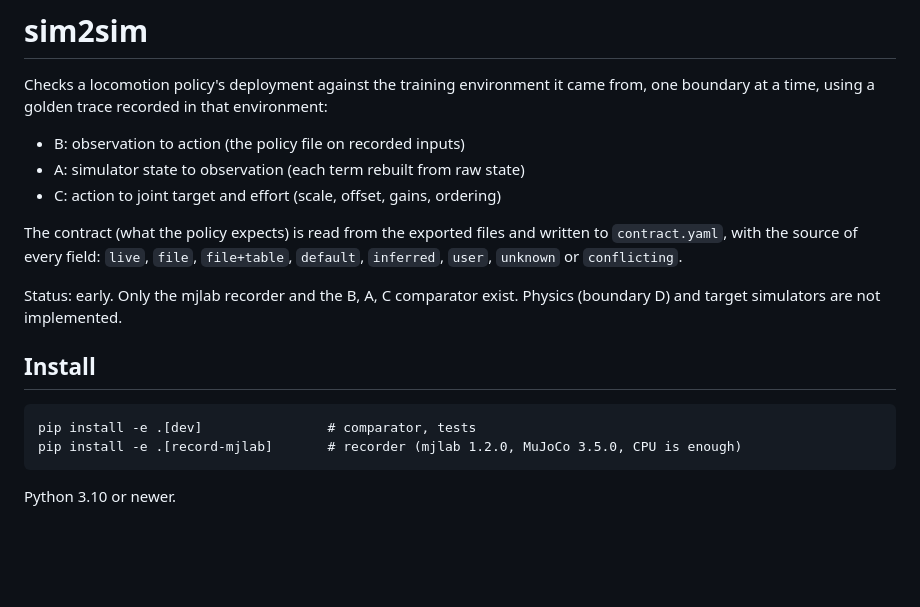
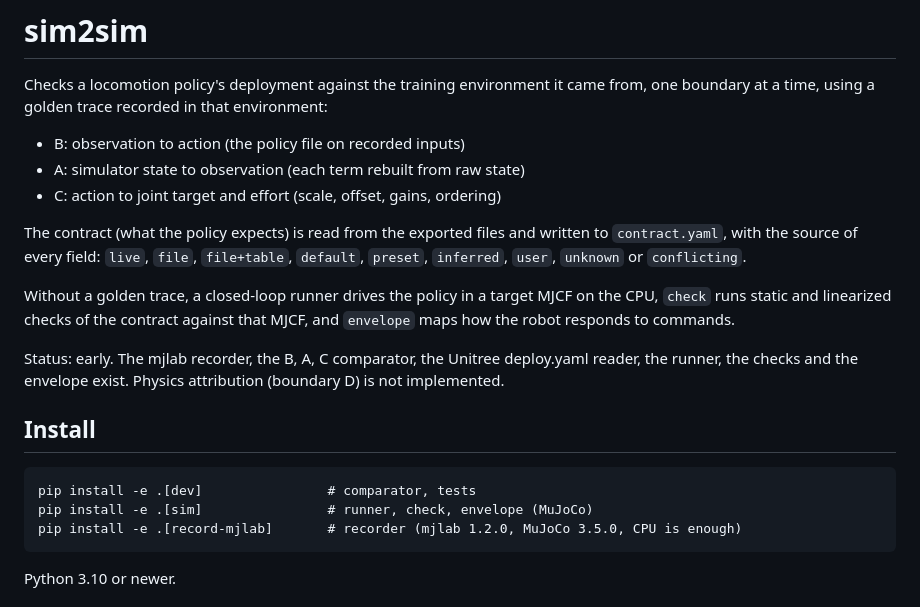
Before and after one commit to dundysm/gaitkeeper, a Markdown page: README.md, the part around one of its changes. Drawn GitHub-style; blank space fills up the shorter version.

```diff
--- a/README.md
+++ b/README.md
@@ -10,14 +10,21 @@ environment:
 
 The contract (what the policy expects) is read from the exported files and
 written to `contract.yaml`, with the source of every field: `live`, `file`,
-`file+table`, `default`, `inferred`, `user`, `unknown` or `conflicting`.
+`file+table`, `default`, `preset`, `inferred`, `user`, `unknown` or
+`conflicting`.
 
-Status: early. Only the mjlab recorder and the B, A, C comparator exist.
-Physics (boundary D) and target simulators are not implemented.
+Without a golden trace, a closed-loop runner drives the policy in a target
+MJCF on the CPU, `check` runs static and linearized checks of the contract
+against that MJCF, and `envelope` maps how the robot responds to commands.
+
+Status: early. The mjlab recorder, the B, A, C comparator, the Unitree
+deploy.yaml reader, the runner, the checks and the envelope exist. Physics
+attribution (boundary D) is not implemented.
 
 ## Install
 
     pip install -e .[dev]                # comparator, tests
+    pip install -e .[sim]                # runner, check, envelope (MuJoCo)
     pip install -e .[record-mjlab]       # recorder (mjlab 1.2.0, MuJoCo 3.5.0, CPU is enough)
 
 Python 3.10 or newer.
```
Also changed, not shown: other parts of README.md (+46 -1 lines).
